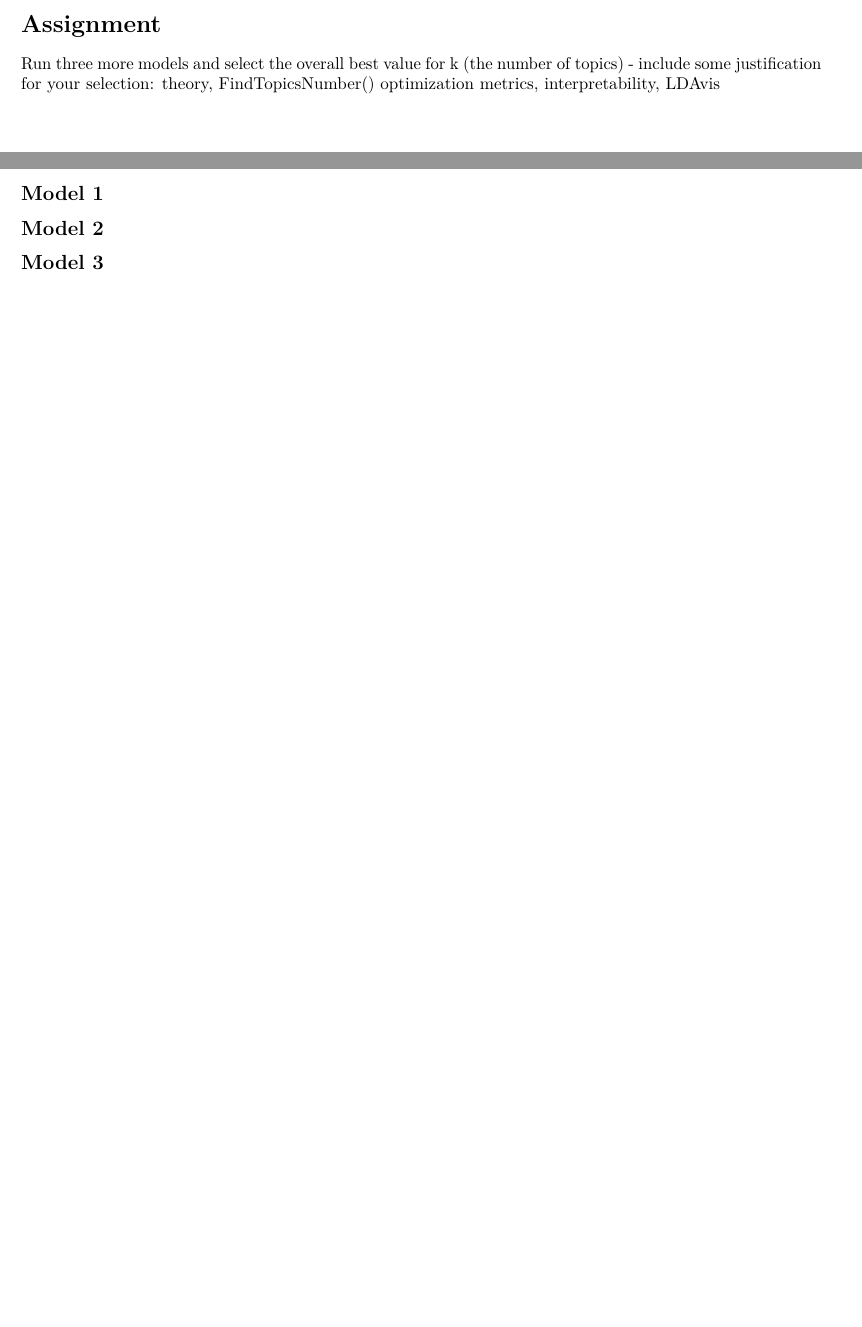
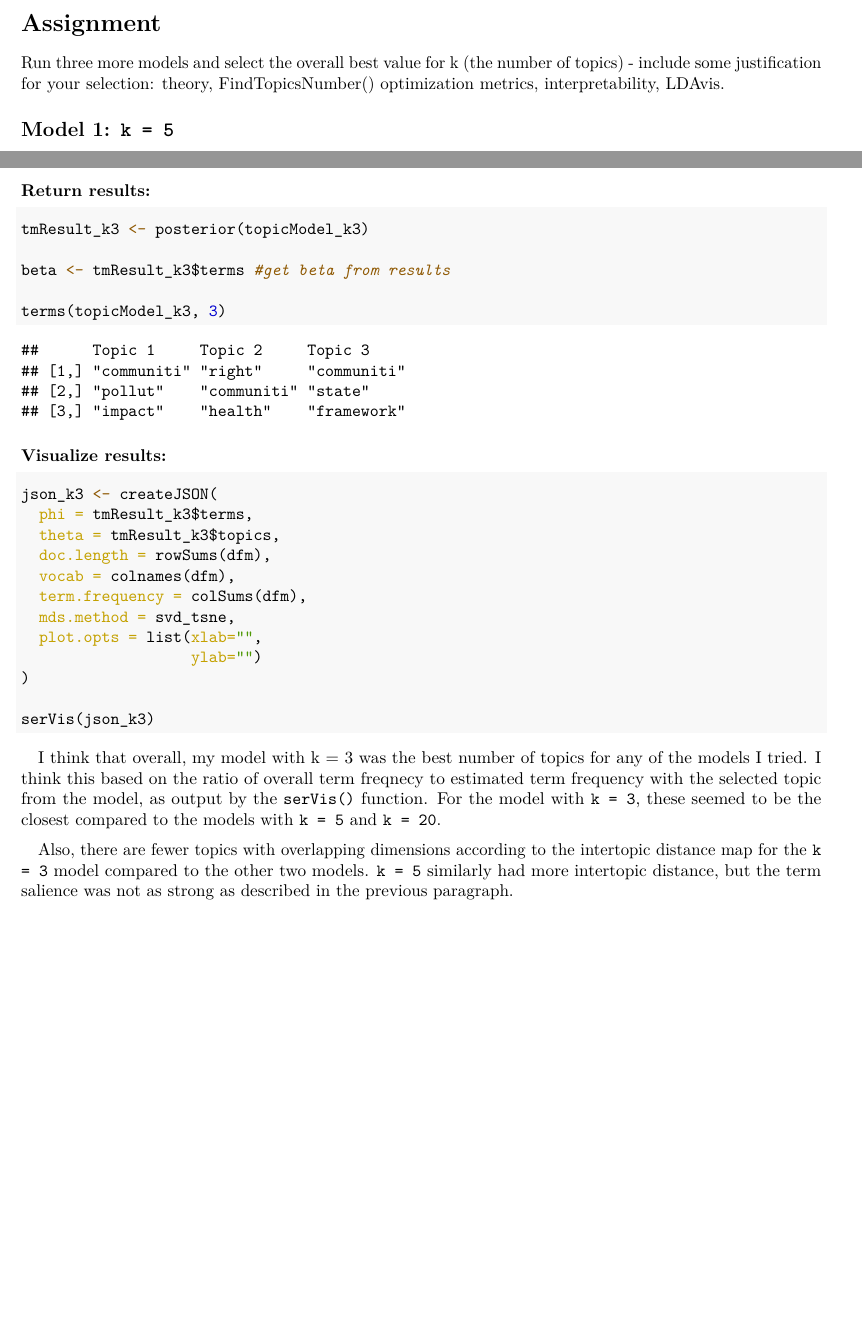
Before and after one commit to scoutcleonard/eds231, an R Markdown document (assignments/assignment5/eds231_assignment5.Rmd): two parts of pages 2 and 3 of 3 before the commit and two parts of pages 4 and 8 of 8 after it, joined at a grey line, cut so that both start at the same text, the shorter picture padded with empty space. The pictures show the output file assignments/assignment5/eds231_assignment5.pdf that the author committed with the source.

Commit message:
added explanatory text and knit PDF

````diff
--- a/assignments/assignment5/eds231_assignment5.Rmd
+++ b/assignments/assignment5/eds231_assignment5.Rmd
@@ -95,2 +97,4 @@ topicModel_k9 <- LDA(dfm,
+```{r}
 tmResult <- posterior(topicModel_k9)
 
+beta <- tmResult$terms #get beta from results
@@ -104,9 +114,22 @@ terms(topicModel_k9, 10)
+json <- createJSON(
+  phi = tmResult$terms,
+  theta = tmResult$topics,
+  doc.length = rowSums(dfm),
+  vocab = colnames(dfm),
+  term.frequency = colSums(dfm),
+  mds.method = svd_tsne,
+  plot.opts = list(xlab="",
+                   ylab="")
+)
+
+serVis(json)
+```
 
 # Assignment
 
-Run three more models and select the overall best value for k (the number of topics) - include some justification for your selection: theory, FindTopicsNumber() optimization metrics, interpretability, LDAvis
+Run three more models and select the overall best value for k (the number of topics) - include some justification for your selection: theory, FindTopicsNumber() optimization metrics, interpretability, LDAvis.
 
-## Model 1
+## Model 1: `k = 5`
 
-## Model 2
+### Write model:
 
@@ -113,0 +145,11 @@ Run three more models and select the overall best value for k (the number of top
+```{r}
+tmResult_k5 <- posterior(topicModel_k5)
+
+beta <- tmResult_k5$terms #get beta from results
+
+terms(topicModel_k5, 10)
+```
+
+### Visualize Results:
+
+```{r LDAvis5}
@@ -113,0 +159,6 @@ Run three more models and select the overall best value for k (the number of top
+  doc.length = rowSums(dfm),
+  vocab = colnames(dfm),
+  term.frequency = colSums(dfm),
+  mds.method = svd_tsne,
+  plot.opts = list(xlab="",
+                   ylab="")
@@ -113,0 +184,11 @@ Run three more models and select the overall best value for k (the number of top
+```{r}
+tmResult_k20 <- posterior(topicModel_k20)
+
+beta <- tmResult_k20$terms #get beta from results
+
+terms(topicModel_k20, 10)
+```
+
+### Visualize results:
+
+```{r LDAvis20}
@@ -113,0 +198,6 @@ Run three more models and select the overall best value for k (the number of top
+  doc.length = rowSums(dfm),
+  vocab = colnames(dfm),
+  term.frequency = colSums(dfm),
+  mds.method = svd_tsne,
+  plot.opts = list(xlab="",
+                   ylab="")
@@ -113,0 +220,30 @@ Run three more models and select the overall best value for k (the number of top
+### Return results:
+
+```{r}
+tmResult_k3 <- posterior(topicModel_k3)
+
+beta <- tmResult_k3$terms #get beta from results
+
+terms(topicModel_k3, 3)
+```
+
+### Visualize results:
+
+```{r LDAvis3}
+json_k3 <- createJSON(
+  phi = tmResult_k3$terms,
+  theta = tmResult_k3$topics,
+  doc.length = rowSums(dfm),
+  vocab = colnames(dfm),
+  term.frequency = colSums(dfm),
+  mds.method = svd_tsne,
+  plot.opts = list(xlab="",
+                   ylab="")
+)
+
+serVis(json_k3)
+```
+
+I think that overall, my model with k = 3 was the best number of topics for any of the models I tried. I think this based on the ratio of overall term freqnecy to estimated term frequency with the selected topic from the model, as output by the `serVis()` function. For the model with `k = 3`,  these seemed to be the closest compared to the models with `k = 5` and `k = 20`.
+
+Also, there are fewer topics with overlapping dimensions according to the intertopic distance map for the `k = 3` model compared to the other two models. `k = 5` similarly had more intertopic distance, but the term salience was not as strong as described in the previous paragraph.
````
Also changed, not shown: assignments/assignment5/eds231_assignment5.pdf, assignments/assignment5/eds231_assignment5.Rmd (75 more changed lines).
